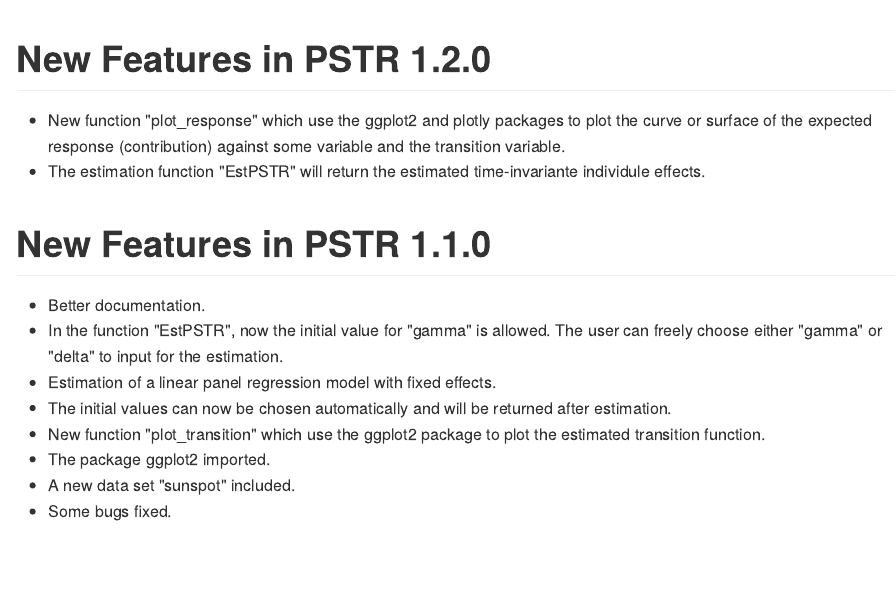
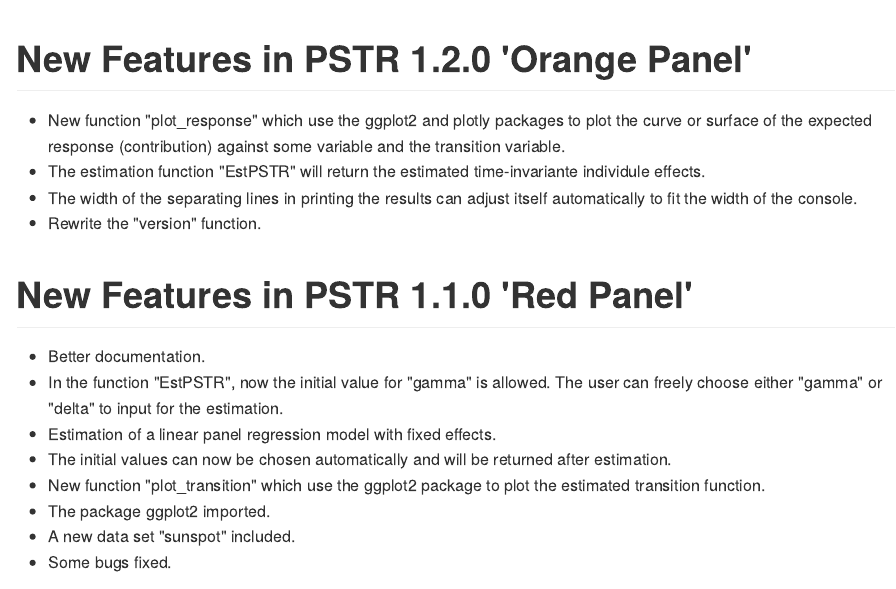
Before and after one commit to yukai-yang/PSTR, an R Markdown document (NEWS.Rmd): the page in a window 1100 px wide, from its top. The pictures show the output file NEWS.md that the author committed with the source, drawn offline in the style of GitHub.

Commit message:
Add files via upload

````diff
--- a/NEWS.Rmd
+++ b/NEWS.Rmd
@@ -15,12 +15,14 @@
 ```
 
 
-# New Features in PSTR 1.2.0
+# New Features in PSTR 1.2.0 'Orange Panel'
 
 * New function "plot_response" which use the ggplot2 and plotly packages to plot the curve or surface of the expected response (contribution) against some variable and the transition variable.
 * The estimation function "EstPSTR" will return the estimated time-invariante individule effects.
+* The width of the separating lines in printing the results can adjust itself automatically to fit the width of the console.
+* Rewrite the "version" function.
 
-# New Features in PSTR 1.1.0
+# New Features in PSTR 1.1.0 'Red Panel'
 
 * Better documentation.
 * In the function "EstPSTR", now the initial value for "gamma" is allowed. The user can freely choose either "gamma" or "delta" to input for the estimation.
````
Also changed, not shown: NEWS.md, 2 other files.
